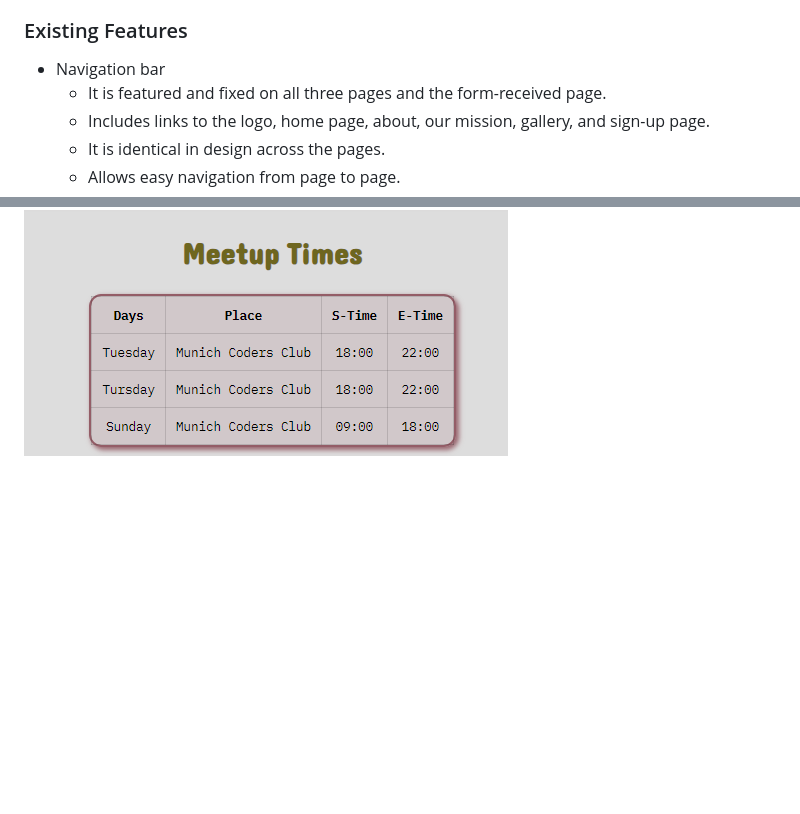
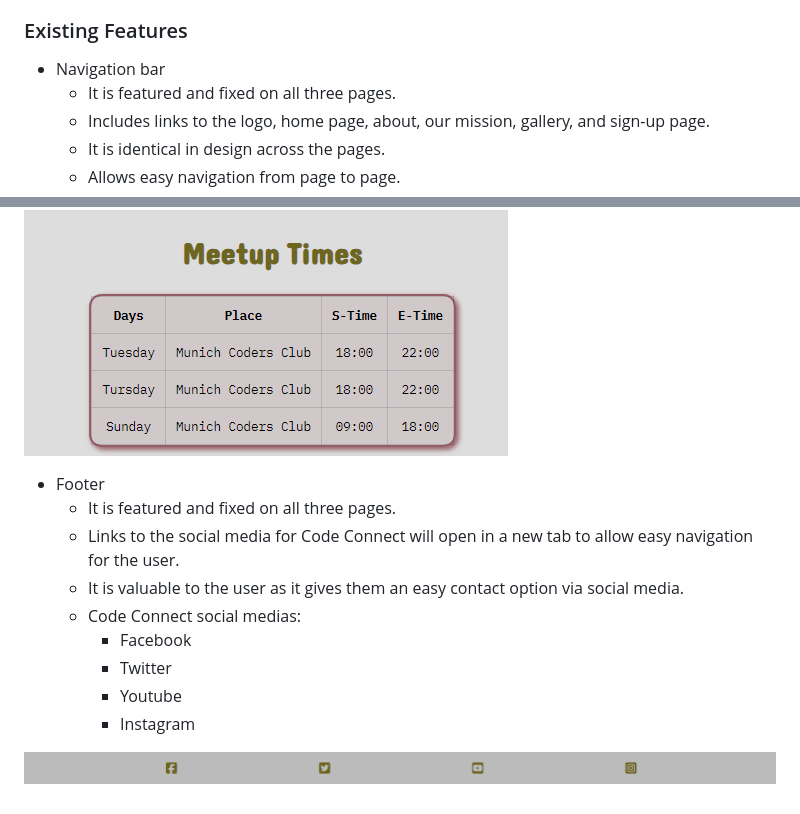
Before and after one commit to ci-mustafa/code-connect, a Markdown page: README.md, 2 parts joined by grey strips. GitHub-like rendering; pictures changed too: assets/images/footer.png (added); blank space fills up the shorter version.

Commit message:
feat: added footer info in readme file

```diff
--- a/README.md
+++ b/README.md
@@ -59,7 +59,7 @@ For those interested in contributing to the Code Connect platform, we welcome in
 ### Existing Features
 
 * Navigation bar
-    * It is featured and fixed on all three pages and the form-received page.
+    * It is featured and fixed on all three pages.
     * Includes links to the logo, home page, about, our mission, gallery, and sign-up page.
     * It is identical in design across the pages.
     * Allows easy navigation from page to page.
@@ -95,3 +95,15 @@ For those interested in contributing to the Code Connect platform, we welcome in
       * Specific place for meetups
 
 ![Meetups section](/assets/images/meetups.png)
+
+* Footer
+    * It is featured and fixed on all three pages.
+    * Links to the social media for Code Connect will open in a new tab to allow easy navigation for the user.
+    * It is valuable to the user as it gives them an easy contact option via social media.
+    * Code Connect social medias:
+      * Facebook
+      * Twitter
+      * Youtube
+      * Instagram
+
+![Footer](/assets/images/footer.png)
```
